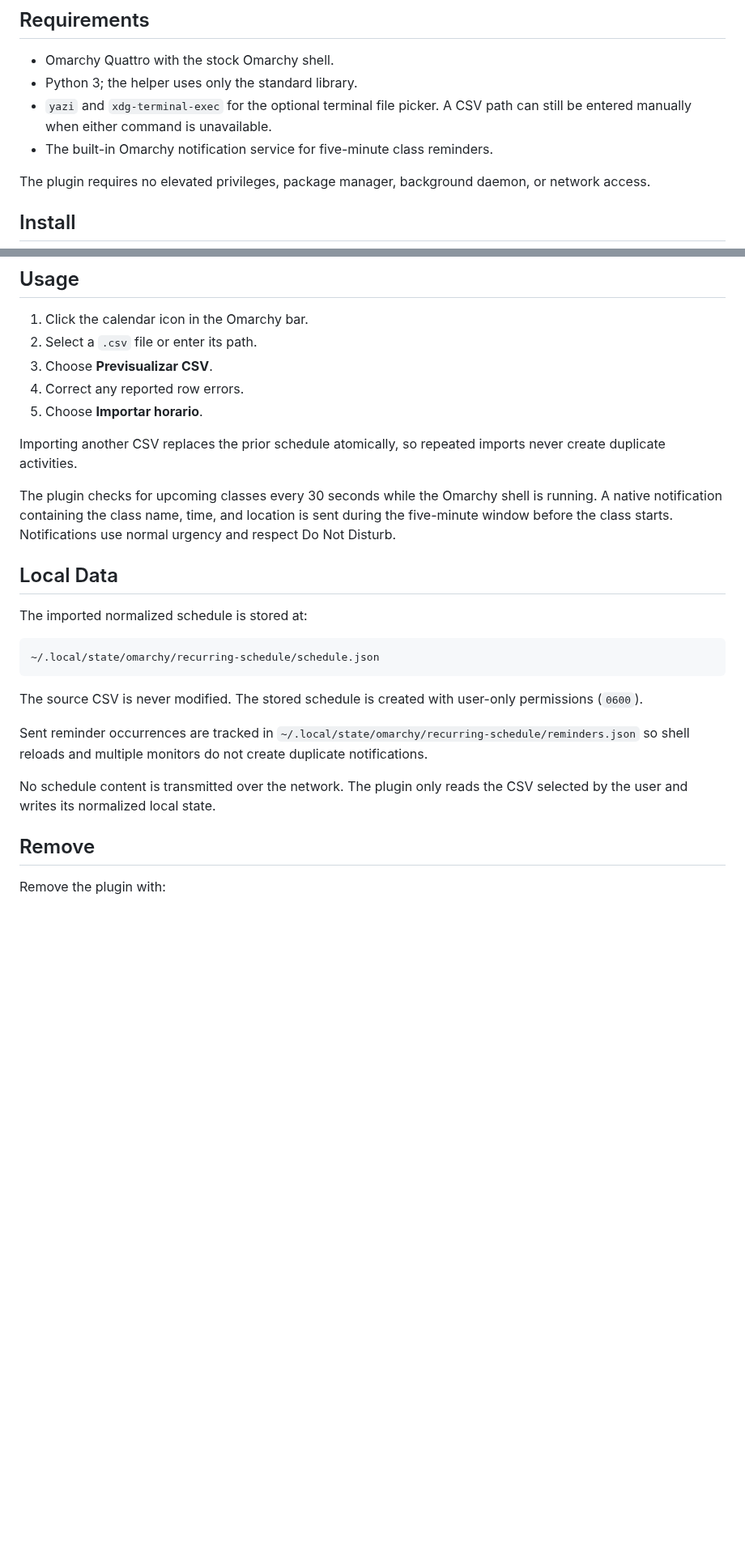
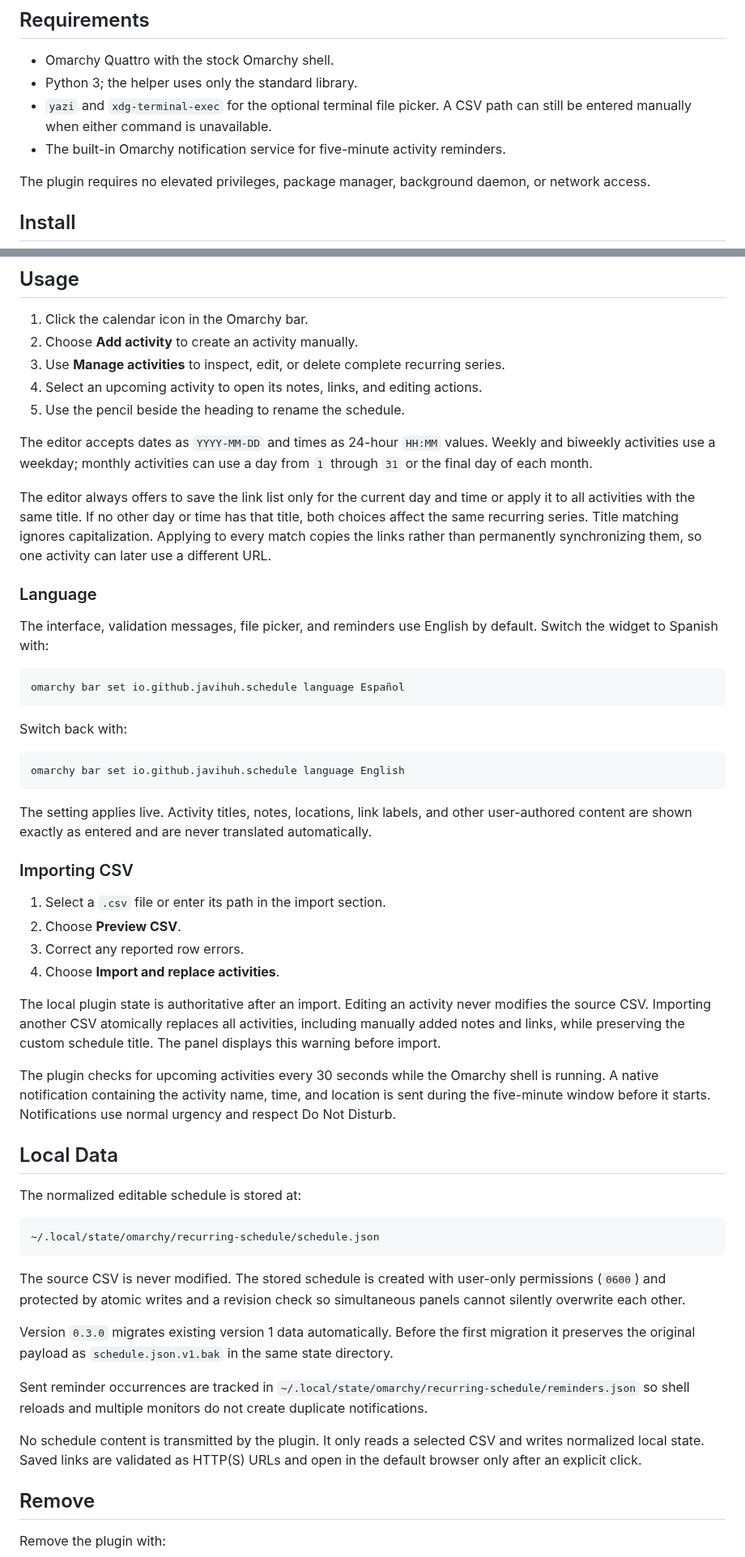
Before and after one commit to javihuh/niku-calendar-omarchy, a Markdown page: README.md, 2 parts joined by grey strips. Shown at 81% size. Drawn GitHub-style; blank space fills up the shorter version.

````diff
--- a/README.md
+++ b/README.md
@@ -25,7 +30,7 @@ It does not replace or modify the built-in clock or other calendar widgets.
 - Python 3; the helper uses only the standard library.
 - `yazi` and `xdg-terminal-exec` for the optional terminal file picker. A CSV
   path can still be entered manually when either command is unavailable.
-- The built-in Omarchy notification service for five-minute class reminders.
+- The built-in Omarchy notification service for five-minute activity reminders.
 
 The plugin requires no elevated privileges, package manager, background daemon,
 or network access.
@@ -90,36 +95,80 @@ contain that date. Use `ultimo` to run an activity on every month's final day.
 ## Usage
 
 1. Click the calendar icon in the Omarchy bar.
-2. Select a `.csv` file or enter its path.
-3. Choose **Previsualizar CSV**.
-4. Correct any reported row errors.
-5. Choose **Importar horario**.
+2. Choose **Add activity** to create an activity manually.
+3. Use **Manage activities** to inspect, edit, or delete complete recurring series.
+4. Select an upcoming activity to open its notes, links, and editing actions.
+5. Use the pencil beside the heading to rename the schedule.
 
-Importing another CSV replaces the prior schedule atomically, so repeated
-imports never create duplicate activities.
+The editor accepts dates as `YYYY-MM-DD` and times as 24-hour `HH:MM` values.
+Weekly and biweekly activities use a weekday; monthly activities can use a day
+from `1` through `31` or the final day of each month.
 
-The plugin checks for upcoming classes every 30 seconds while the Omarchy shell
-is running. A native notification containing the class name, time, and location
-is sent during the five-minute window before the class starts. Notifications
+The editor always offers to save the link list only for the current day and
+time or apply it to all activities with the same title. If no other day or time
+has that title, both choices affect the same recurring series. Title matching
+ignores capitalization. Applying to every match copies the links rather than
+permanently synchronizing them, so one activity can later use a different URL.
+
+### Language
+
+The interface, validation messages, file picker, and reminders use English by
+default. Switch the widget to Spanish with:
+
+```bash
+omarchy bar set io.github.javihuh.schedule language Español
+```
+
+Switch back with:
+
+```bash
+omarchy bar set io.github.javihuh.schedule language English
+```
+
+The setting applies live. Activity titles, notes, locations, link labels, and
+other user-authored content are shown exactly as entered and are never
+translated automatically.
+
+### Importing CSV
+
+1. Select a `.csv` file or enter its path in the import section.
+2. Choose **Preview CSV**.
+3. Correct any reported row errors.
+4. Choose **Import and replace activities**.
+
+The local plugin state is authoritative after an import. Editing an activity
+never modifies the source CSV. Importing another CSV atomically replaces all
+activities, including manually added notes and links, while preserving the
+custom schedule title. The panel displays this warning before import.
+
+The plugin checks for upcoming activities every 30 seconds while the Omarchy
+shell is running. A native notification containing the activity name, time, and
+location is sent during the five-minute window before it starts. Notifications
 use normal urgency and respect Do Not Disturb.
 
 ## Local Data
 
-The imported normalized schedule is stored at:
+The normalized editable schedule is stored at:
 
 ```text
 ~/.local/state/omarchy/recurring-schedule/schedule.json
 ```
 
 The source CSV is never modified. The stored schedule is created with user-only
-permissions (`0600`).
+permissions (`0600`) and protected by atomic writes and a revision check so
+simultaneous panels cannot silently overwrite each other.
+
+Version `0.3.0` migrates existing version 1 data automatically. Before the first
+migration it preserves the original payload as `schedule.json.v1.bak` in the
+same state directory.
 
 Sent reminder occurrences are tracked in
 `~/.local/state/omarchy/recurring-schedule/reminders.json` so shell reloads and
 multiple monitors do not create duplicate notifications.
 
-No schedule content is transmitted over the network. The plugin only reads the
-CSV selected by the user and writes its normalized local state.
+No schedule content is transmitted by the plugin. It only reads a selected CSV
+and writes normalized local state. Saved links are validated as HTTP(S) URLs
+and open in the default browser only after an explicit click.
 
 ## Remove
 
````
Also changed, not shown: other parts of README.md (+22 -5 lines), preview.png, 12 other files.
